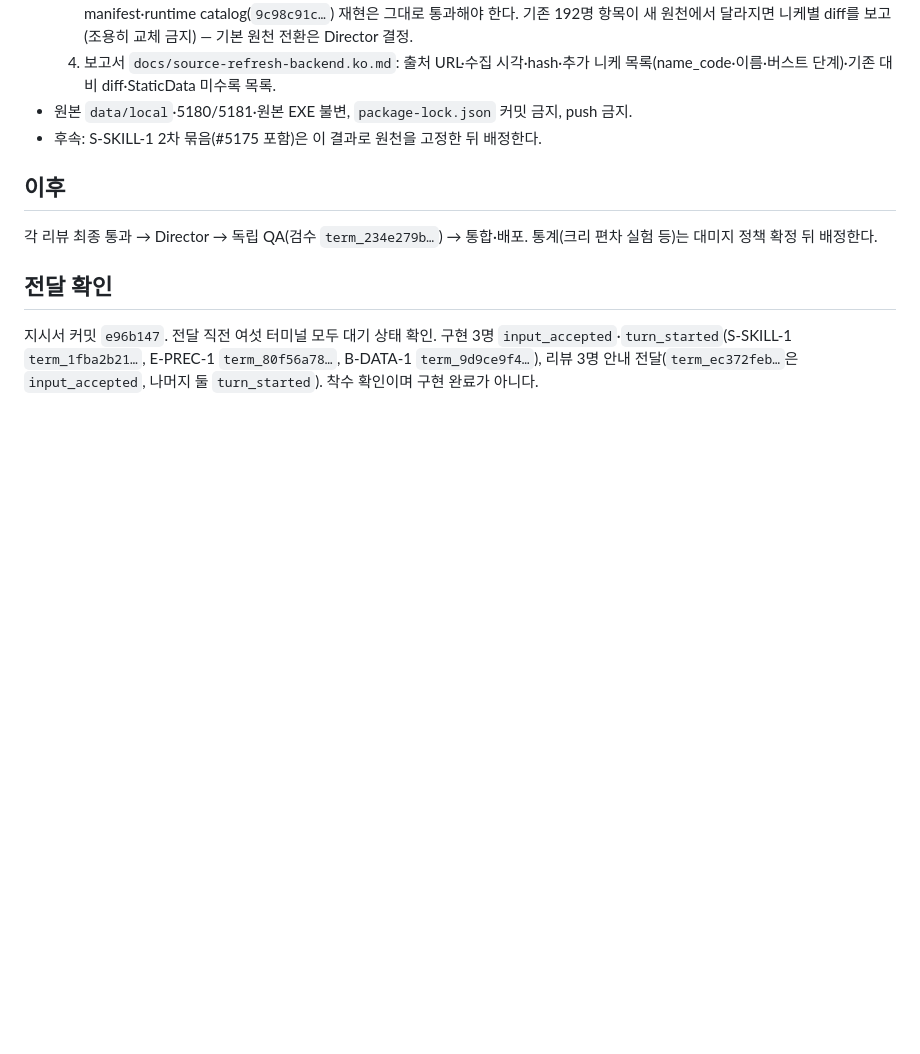
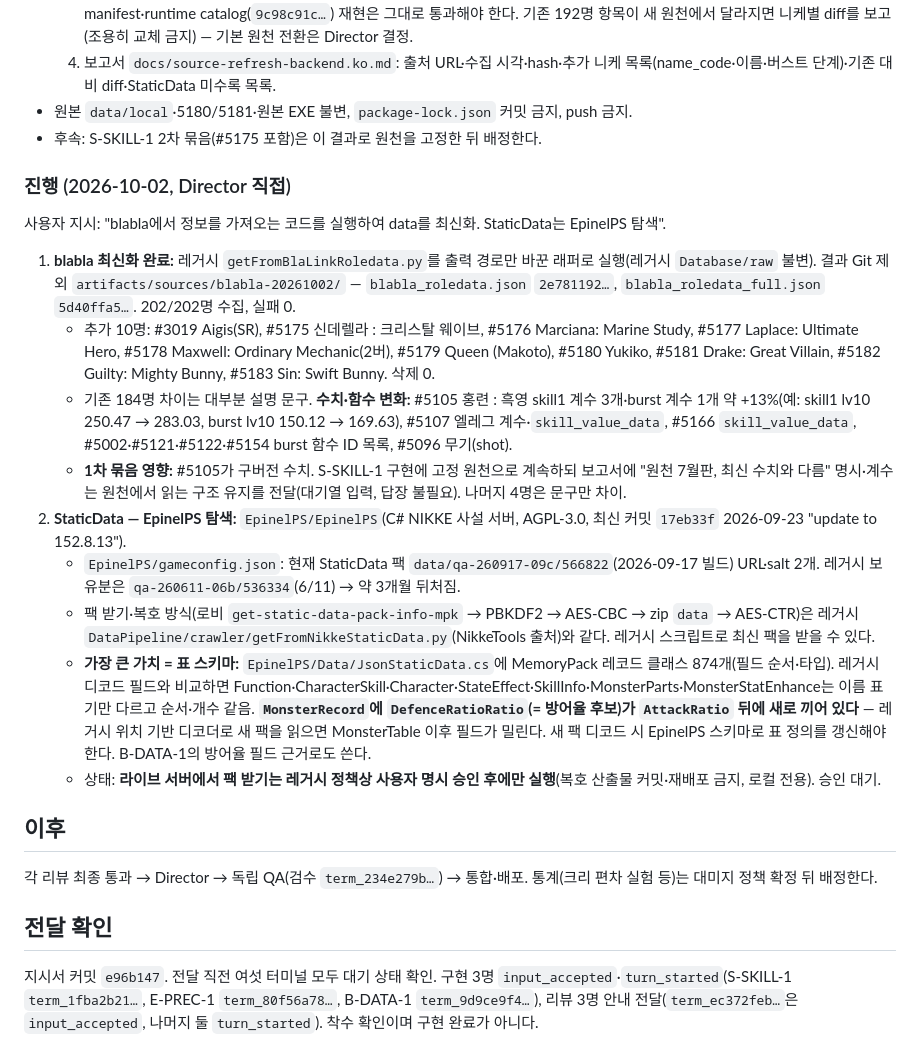
Before and after one commit to ejiie/Nikke-Simul, a Markdown page: docs/skill-precision-assignments-2026-10-03.ko.md, the part around the change. Drawn GitHub-style; blank space fills up the shorter version.

Commit message:
docs: record blabla refresh and EpinelPS StaticData findings
Co-Authored-By: Claude Opus 5.5 <noreply@anthropic.com>

```diff
--- a/docs/skill-precision-assignments-2026-10-03.ko.md
+++ b/docs/skill-precision-assignments-2026-10-03.ko.md
@@ -52,6 +52,20 @@
 - 원본 `data/local`·5180/5181·원본 EXE 불변, `package-lock.json` 커밋 금지, push 금지.
 - 후속: S-SKILL-1 2차 묶음(#5175 포함)은 이 결과로 원천을 고정한 뒤 배정한다.
 
+### 진행 (2026-10-02, Director 직접)
+
+사용자 지시: "blabla에서 정보를 가져오는 코드를 실행하여 data를 최신화. StaticData는 EpinelPS 탐색".
+
+1. **blabla 최신화 완료:** 레거시 `getFromBlaLinkRoledata.py`를 출력 경로만 바꾼 래퍼로 실행(레거시 `Database/raw` 불변). 결과 Git 제외 `artifacts/sources/blabla-20261002/` — `blabla_roledata.json` `2e781192…`, `blabla_roledata_full.json` `5d40ffa5…`. 202/202명 수집, 실패 0.
+   - 추가 10명: #3019 Aigis(SR), #5175 신데렐라 : 크리스탈 웨이브, #5176 Marciana: Marine Study, #5177 Laplace: Ultimate Hero, #5178 Maxwell: Ordinary Mechanic(2버), #5179 Queen (Makoto), #5180 Yukiko, #5181 Drake: Great Villain, #5182 Guilty: Mighty Bunny, #5183 Sin: Swift Bunny. 삭제 0.
+   - 기존 184명 차이는 대부분 설명 문구. **수치·함수 변화:** #5105 홍련 : 흑영 skill1 계수 3개·burst 계수 1개 약 +13%(예: skill1 lv10 250.47 → 283.03, burst lv10 150.12 → 169.63), #5107 엘레그 계수·`skill_value_data`, #5166 `skill_value_data`, #5002·#5121·#5122·#5154 burst 함수 ID 목록, #5096 무기(shot).
+   - **1차 묶음 영향:** #5105가 구버전 수치. S-SKILL-1 구현에 고정 원천으로 계속하되 보고서에 "원천 7월판, 최신 수치와 다름" 명시·계수는 원천에서 읽는 구조 유지를 전달(대기열 입력, 답장 불필요). 나머지 4명은 문구만 차이.
+2. **StaticData — EpinelPS 탐색:** `EpinelPS/EpinelPS`(C# NIKKE 사설 서버, AGPL-3.0, 최신 커밋 `17eb33f` 2026-09-23 "update to 152.8.13").
+   - `EpinelPS/gameconfig.json`: 현재 StaticData 팩 `data/qa-260917-09c/566822`(2026-09-17 빌드) URL·salt 2개. 레거시 보유분은 `qa-260611-06b/536334`(6/11) → 약 3개월 뒤처짐.
+   - 팩 받기·복호 방식(로비 `get-static-data-pack-info-mpk` → PBKDF2 → AES-CBC → zip `data` → AES-CTR)은 레거시 `DataPipeline/crawler/getFromNikkeStaticData.py`(NikkeTools 출처)와 같다. 레거시 스크립트로 최신 팩을 받을 수 있다.
+   - **가장 큰 가치 = 표 스키마:** `EpinelPS/Data/JsonStaticData.cs`에 MemoryPack 레코드 클래스 874개(필드 순서·타입). 레거시 디코드 필드와 비교하면 Function·CharacterSkill·Character·StateEffect·SkillInfo·MonsterParts·MonsterStatEnhance는 이름 표기만 다르고 순서·개수 같음. **`MonsterRecord`에 `DefenceRatioRatio`(= 방어율 후보)가 `AttackRatio` 뒤에 새로 끼어 있다** — 레거시 위치 기반 디코더로 새 팩을 읽으면 MonsterTable 이후 필드가 밀린다. 새 팩 디코드 시 EpinelPS 스키마로 표 정의를 갱신해야 한다. B-DATA-1의 방어율 필드 근거로도 쓴다.
+   - 상태: **라이브 서버에서 팩 받기는 레거시 정책상 사용자 명시 승인 후에만 실행**(복호 산출물 커밋·재배포 금지, 로컬 전용). 승인 대기.
+
 ## 이후
 
 각 리뷰 최종 통과 → Director → 독립 QA(검수 `term_234e279b…`) → 통합·배포. 통계(크리 편차 실험 등)는 대미지 정책 확정 뒤 배정한다.
```
